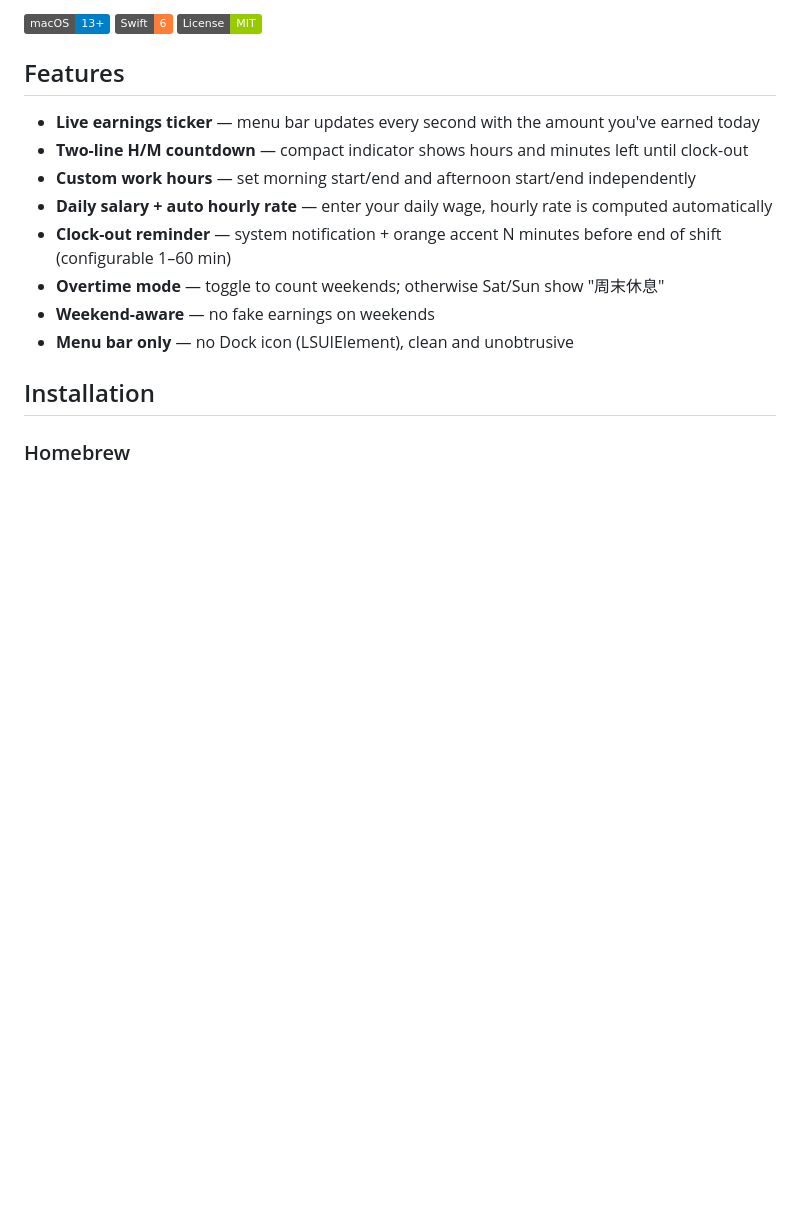
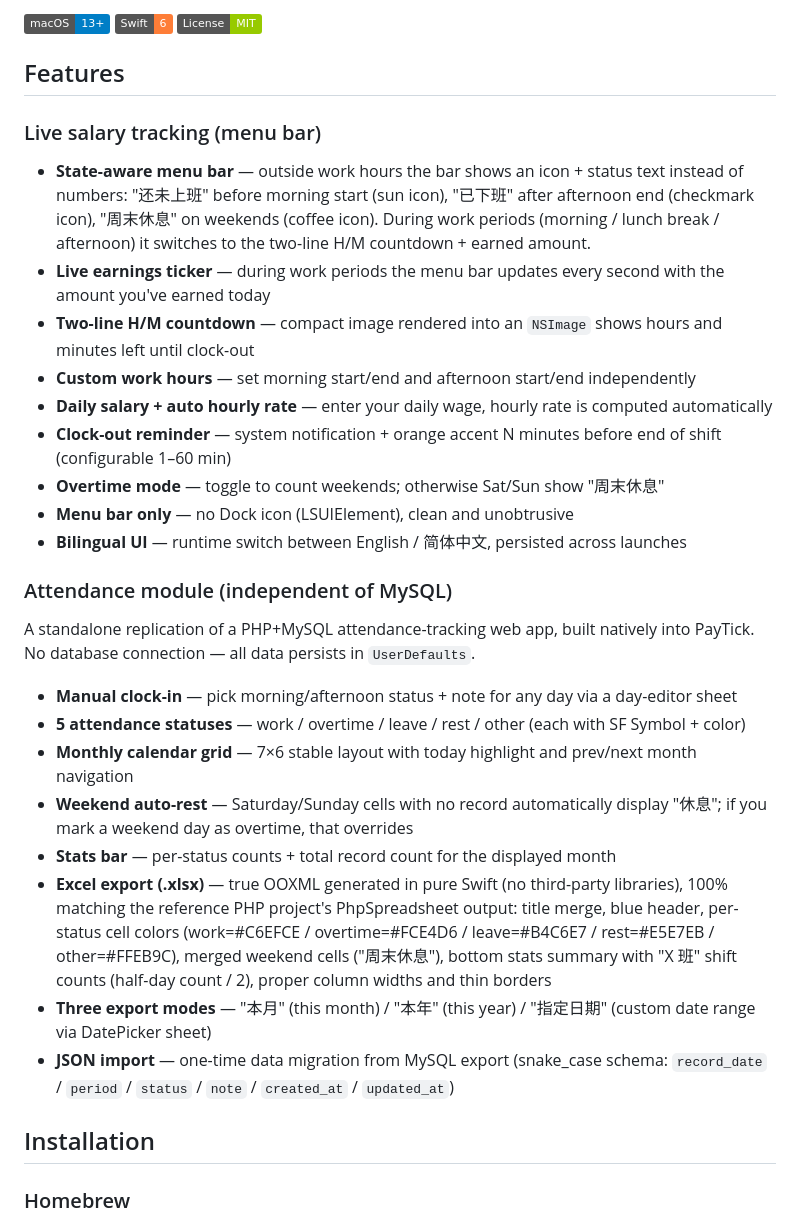
Before and after one commit to yueseqaz/PayTick, a Markdown page: README.md, the part around one of its changes. Rendered like a GitHub page; badges without logos; blank space fills up the shorter version.

```diff
--- a/README.md
+++ b/README.md
@@ -10,14 +10,30 @@ A macOS menu bar app that ticks your earnings in real time — watch your salary
 
 ## Features
 
-- **Live earnings ticker** — menu bar updates every second with the amount you've earned today
-- **Two-line H/M countdown** — compact indicator shows hours and minutes left until clock-out
+### Live salary tracking (menu bar)
+
+- **State-aware menu bar** — outside work hours the bar shows an icon + status text instead of numbers: "还未上班" before morning start (sun icon), "已下班" after afternoon end (checkmark icon), "周末休息" on weekends (coffee icon). During work periods (morning / lunch break / afternoon) it switches to the two-line H/M countdown + earned amount.
+- **Live earnings ticker** — during work periods the menu bar updates every second with the amount you've earned today
+- **Two-line H/M countdown** — compact image rendered into an `NSImage` shows hours and minutes left until clock-out
 - **Custom work hours** — set morning start/end and afternoon start/end independently
 - **Daily salary + auto hourly rate** — enter your daily wage, hourly rate is computed automatically
 - **Clock-out reminder** — system notification + orange accent N minutes before end of shift (configurable 1–60 min)
 - **Overtime mode** — toggle to count weekends; otherwise Sat/Sun show "周末休息"
-- **Weekend-aware** — no fake earnings on weekends
 - **Menu bar only** — no Dock icon (LSUIElement), clean and unobtrusive
+- **Bilingual UI** — runtime switch between English / 简体中文, persisted across launches
+
+### Attendance module (independent of MySQL)
+
+A standalone replication of a PHP+MySQL attendance-tracking web app, built natively into PayTick. No database connection — all data persists in `UserDefaults`.
+
+- **Manual clock-in** — pick morning/afternoon status + note for any day via a day-editor sheet
+- **5 attendance statuses** — work / overtime / leave / rest / other (each with SF Symbol + color)
+- **Monthly calendar grid** — 7×6 stable layout with today highlight and prev/next month navigation
+- **Weekend auto-rest** — Saturday/Sunday cells with no record automatically display "休息"; if you mark a weekend day as overtime, that overrides
+- **Stats bar** — per-status counts + total record count for the displayed month
+- **Excel export (.xlsx)** — true OOXML generated in pure Swift (no third-party libraries), 100% matching the reference PHP project's PhpSpreadsheet output: title merge, blue header, per-status cell colors (work=#C6EFCE / overtime=#FCE4D6 / leave=#B4C6E7 / rest=#E5E7EB / other=#FFEB9C), merged weekend cells ("周末休息"), bottom stats summary with "X 班" shift counts (half-day count / 2), proper column widths and thin borders
+- **Three export modes** — "本月" (this month) / "本年" (this year) / "指定日期" (custom date range via DatePicker sheet)
+- **JSON import** — one-time data migration from MySQL export (snake_case schema: `record_date` / `period` / `status` / `note` / `created_at` / `updated_at`)
 
 ## Installation
 
```
Also changed, not shown: other parts of README.md (+14 -5 lines), README.zh-CN.md (+32 -10 lines).
